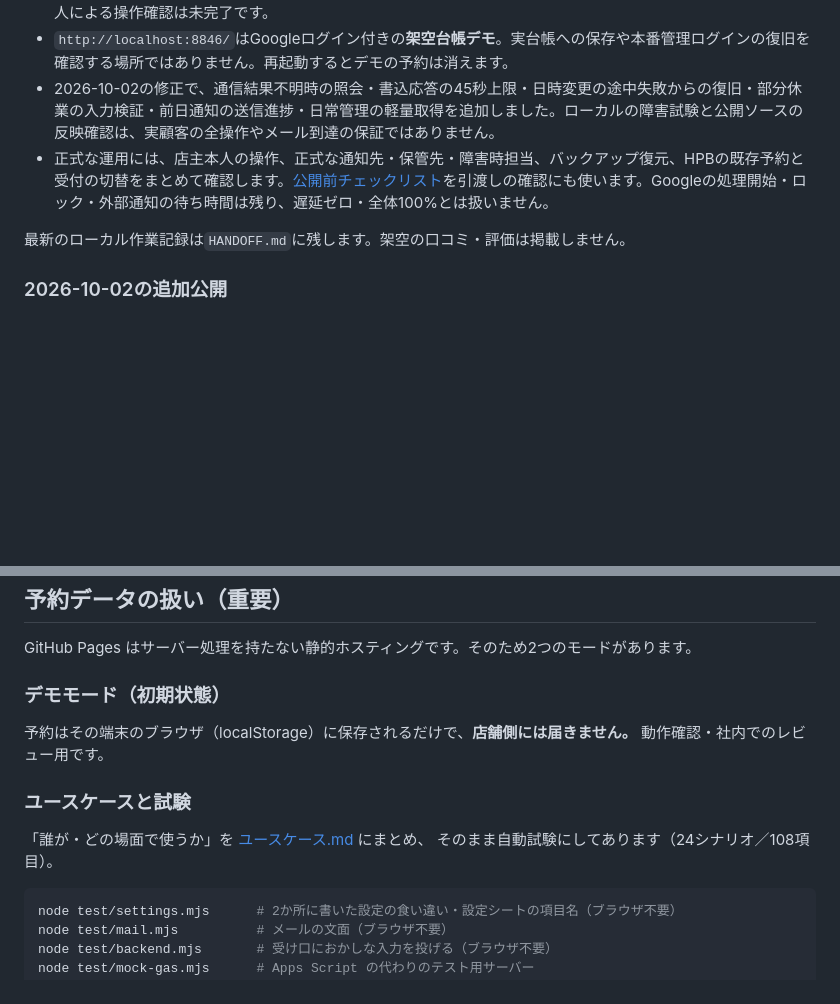
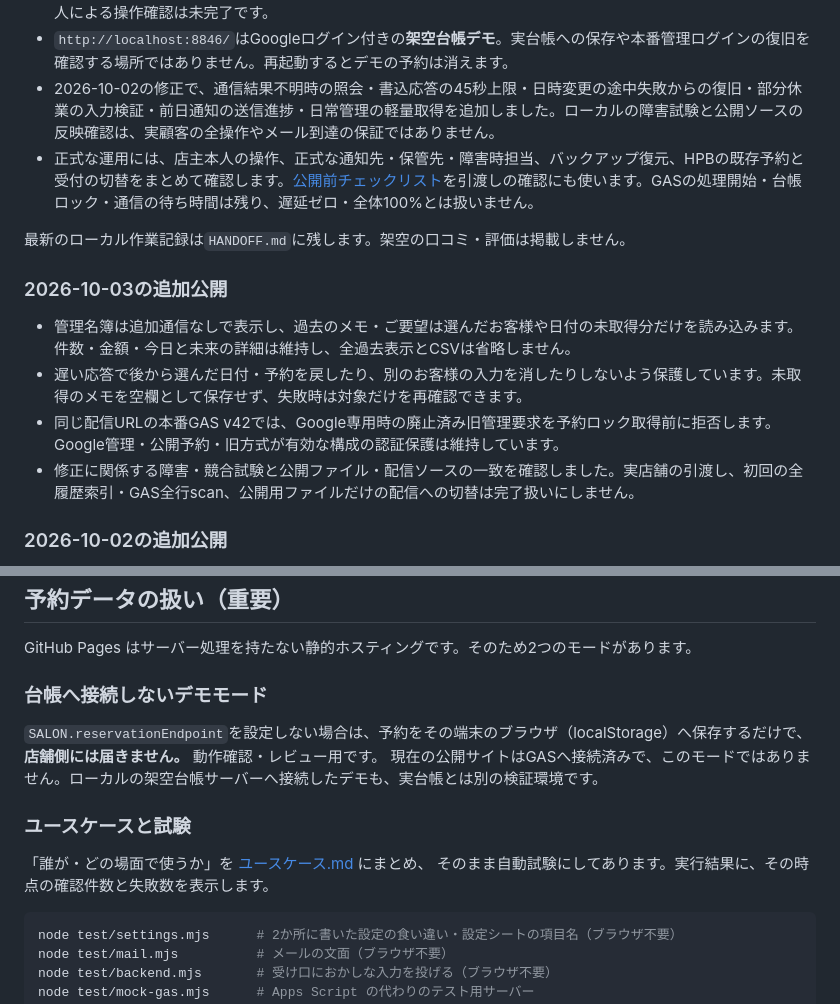
Before and after one commit to andenknt31113/salon-booking-site, a Markdown page: README.md, 2 parts joined by grey strips. Rendered like a GitHub page; blank space fills up the shorter version.

Commit message:
Clarify live booking mode and current management improvements

````diff
--- a/README.md
+++ b/README.md
@@ -17,9 +17,16 @@
 - [公開管理入口](https://andenknt31113.github.io/salon-booking-site/admin-google.html)はGoogleログインです。許可済みの制作担当者アカウントで開けます。`admin.html`を直接開いてもこの入口へ移動します。旧パスワード・端末の合鍵は受け口でも無効化しています。店主アカウントの許可・本人による操作確認は未完了です。
 - `http://localhost:8846/`はGoogleログイン付きの**架空台帳デモ**。実台帳への保存や本番管理ログインの復旧を確認する場所ではありません。再起動するとデモの予約は消えます。
 - 2026-10-02の修正で、通信結果不明時の照会・書込応答の45秒上限・日時変更の途中失敗からの復旧・部分休業の入力検証・前日通知の送信進捗・日常管理の軽量取得を追加しました。ローカルの障害試験と公開ソースの反映確認は、実顧客の全操作やメール到達の保証ではありません。
-- 正式な運用には、店主本人の操作、正式な通知先・保管先・障害時担当、バックアップ復元、HPBの既存予約と受付の切替をまとめて確認します。[公開前チェックリスト](公開前チェックリスト.md)を引渡しの確認にも使います。Googleの処理開始・ロック・外部通知の待ち時間は残り、遅延ゼロ・全体100%とは扱いません。
+- 正式な運用には、店主本人の操作、正式な通知先・保管先・障害時担当、バックアップ復元、HPBの既存予約と受付の切替をまとめて確認します。[公開前チェックリスト](公開前チェックリスト.md)を引渡しの確認にも使います。GASの処理開始・台帳ロック・通信の待ち時間は残り、遅延ゼロ・全体100%とは扱いません。
 
 最新のローカル作業記録は`HANDOFF.md`に残します。架空の口コミ・評価は掲載しません。
+
+### 2026-10-03の追加公開
+
+- 管理名簿は追加通信なしで表示し、過去のメモ・ご要望は選んだお客様や日付の未取得分だけを読み込みます。件数・金額・今日と未来の詳細は維持し、全過去表示とCSVは省略しません。
+- 遅い応答で後から選んだ日付・予約を戻したり、別のお客様の入力を消したりしないよう保護しています。未取得のメモを空欄として保存せず、失敗時は対象だけを再確認できます。
+- 同じ配信URLの本番GAS v42では、Google専用時の廃止済み旧管理要求を予約ロック取得前に拒否します。Google管理・公開予約・旧方式が有効な構成の認証保護は維持しています。
+- 修正に関係する障害・競合試験と公開ファイル・配信ソースの一致を確認しました。実店舗の引渡し、初回の全履歴索引・GAS全行scan、公開用ファイルだけの配信への切替は完了扱いにしません。
 
 ### 2026-10-02の追加公開
 
@@ -151,15 +158,15 @@ business: {
 
 GitHub Pages はサーバー処理を持たない静的ホスティングです。そのため2つのモードがあります。
 
-### デモモード（初期状態）
+### 台帳へ接続しないデモモード
 
-予約はその端末のブラウザ（localStorage）に保存されるだけで、**店舗側には届きません。**
-動作確認・社内でのレビュー用です。
+`SALON.reservationEndpoint`を設定しない場合は、予約をその端末のブラウザ（localStorage）へ保存するだけで、**店舗側には届きません。** 動作確認・レビュー用です。
+現在の公開サイトはGASへ接続済みで、このモードではありません。ローカルの架空台帳サーバーへ接続したデモも、実台帳とは別の検証環境です。
 
 ### ユースケースと試験
 
 「誰が・どの場面で使うか」を [ユースケース.md](ユースケース.md) にまとめ、
-そのまま自動試験にしてあります（24シナリオ／108項目）。
+そのまま自動試験にしてあります。実行結果に、その時点の確認件数と失敗数を表示します。
 
 ```bash
 node test/settings.mjs      # 2か所に書いた設定の食い違い・設定シートの項目名（ブラウザ不要）
````
Also changed, not shown: other parts of README.md (+1 -1 lines).
